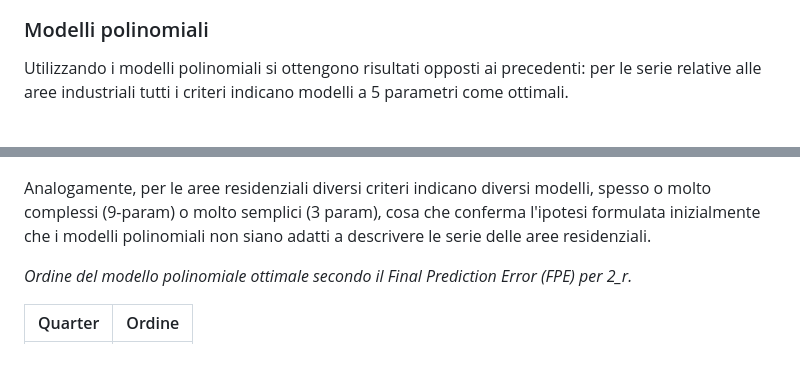
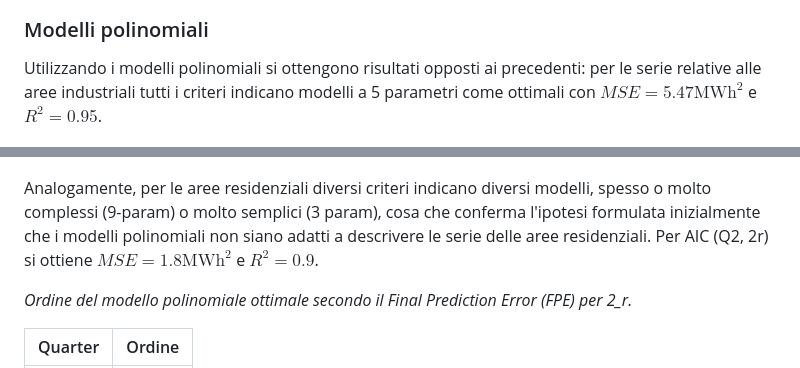
Before and after one commit to GiulioP23/MOPTA-tesi-presti, a Markdown page: documenti/load.md, 2 parts joined by grey strips. Rendered like a GitHub page.

Commit message:
aggiornamenti codice minori

```diff
--- a/documenti/load.md
+++ b/documenti/load.md
@@ -209,11 +209,11 @@ La crossvalidazione (4-fold) in questo caso restituisce valori molto diversi anc
 ![1_i_q1_FPE_fourier](/immagini/1_i_q1_FPE_fourier.png)
 
 ### Modelli polinomiali
-Utilizzando i modelli polinomiali si ottengono risultati opposti ai precedenti: per le serie relative alle aree industriali tutti i criteri indicano modelli a 5 parametri come ottimali.
+Utilizzando i modelli polinomiali si ottengono risultati opposti ai precedenti: per le serie relative alle aree industriali tutti i criteri indicano modelli a 5 parametri come ottimali con $MSE=5.47\text{MWh}^2$ e $R^2=0.95$.
 
 ![2_i_q2_MDL_poli](/immagini/2_i_q2_MDL_poli.png)
 
-Analogamente, per le aree residenziali diversi criteri indicano diversi modelli, spesso o molto complessi (9-param) o molto semplici (3 param), cosa che conferma l'ipotesi formulata inizialmente che i modelli polinomiali non siano adatti a descrivere le serie delle aree residenziali.
+Analogamente, per le aree residenziali diversi criteri indicano diversi modelli, spesso o molto complessi (9-param) o molto semplici (3 param), cosa che conferma l'ipotesi formulata inizialmente che i modelli polinomiali non siano adatti a descrivere le serie delle aree residenziali. Per AIC (Q2, 2r) si ottiene $MSE=1.8\text{MWh}^2$ e $R^2=0.9$.
 
 *Ordine del modello polinomiale ottimale secondo il Final Prediction Error (FPE) per 2_r.*
 
```
Also changed, not shown: immagini/2_r_q2_FPE_fourier.png (added), 6 other files.
